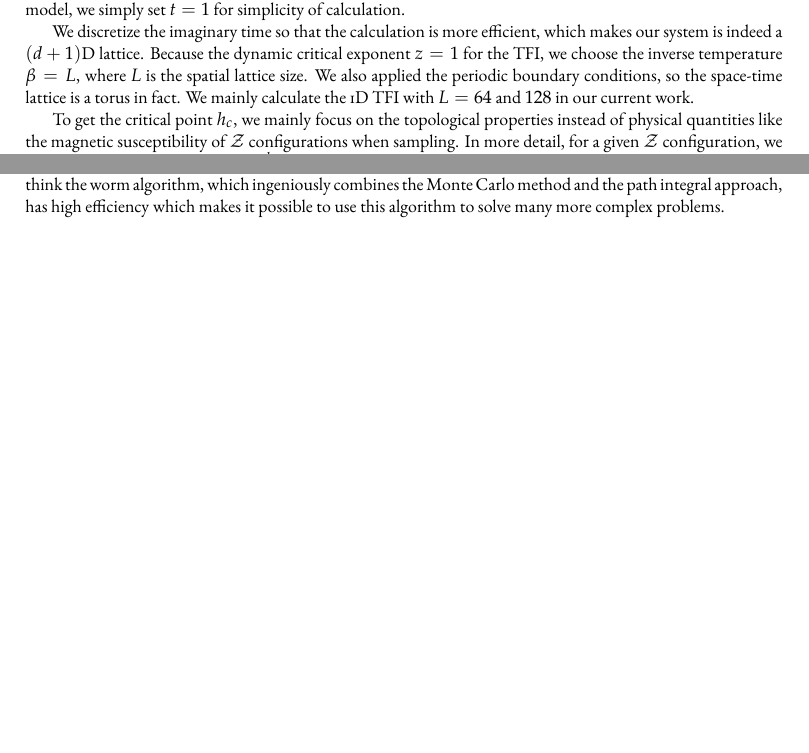
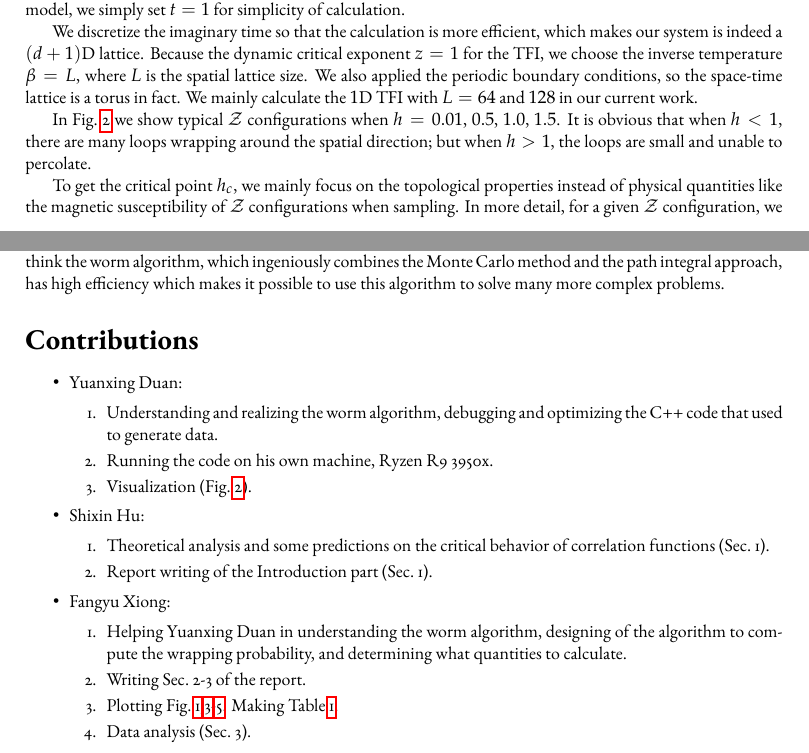
Before and after one commit to LRLVEC/QMC_IsingModel, a LaTeX document (report/report.tex): two parts of pages 6 and 9 of 9 before the commit and two parts of pages 6 and 10 of 10 after it, joined at a grey line, cut so that both start at the same text, the shorter picture padded with empty space. Compiled offline with LuaLaTeX.

Commit message:
Finish the report

```diff
--- a/report/report.tex
+++ b/report/report.tex
@@ -23,6 +23,7 @@
 \usepackage[affil-it]{authblk}
 \usepackage{ebgaramond}
 \usepackage{geometry}
+\usepackage{subfig}
 
 \renewcommand*{\thefootnote}{\fnsymbol{footnote}}
 
@@ -275,4 +270,6 @@ The worm algorithm can be concluded as Algorithm~\ref{algorithm}, in which \text
 \section{Numerical Results}
 We calculate the phase transition of TFI based on the worm algorithm. When the transverse field $h = 0$, there exists the $\mathbb{Z}_2$ symmetry which means that the spin-up and spin-down states are fully balanced, and the system is in a ferromagnetic phase. As $h$ turns on, the system evolves into a disordered phase with the spin-down state being suppressed. And once $h > h_c$, the system enters into the spin-up ordered phase through a second-order quantum phase transition. Because it is $h_c/t$ rather than $h_c$ itself that describes the physical properties of the model, we simply set $t = 1$ for simplicity of calculation.
 
-We discretize the imaginary time so that the calculation is more efficient, which makes our system is indeed a $(d+1)$D lattice. Because the dynamic critical exponent $z = 1$ for the TFI, we choose the inverse temperature $\beta = L$, where $L$ is the spatial lattice size. We also applied the periodic boundary conditions, so the space-time lattice is a torus in fact. We mainly calculate the 1D TFI with $L = 64$ and $128$ in our current work.
+We discretize the imaginary time so that the calculation is more efficient, which makes our system is indeed a $(d+1)$D lattice. Because the dynamic critical exponent $z = 1$ for the TFI, we choose the inverse temperature $\beta = L$, where $L$ is the spatial lattice size. We also applied the periodic boundary conditions, so the space-time lattice is a torus in fact. We mainly calculate the $1$D TFI with $L = 64$ and $128$ in our current work.
+
+In Fig.~\ref{fig:Z_configuratons} we show typical $\mathcal{Z}$ configurations when $h = 0.01$, $0.5$, $1.0$, $1.5$. It is obvious that when $h < 1$, there are many loops wrapping around the spatial direction; but when $h > 1$, the loops are small and unable to percolate.
@@ -279,3 +292,5 @@ We discretize the imaginary time so that the calculation is more efficient, whic
+		\label{fig:Z_configuratons}
+\end{figure}
 
 To get the critical point $h_c$, we mainly focus on the topological properties instead of physical quantities like the magnetic susceptibility of $\mathcal{Z}$ configurations when sampling. In more detail, for a given $\mathcal{Z}$ configuration, we can count the winding number $W_i^l$ of the $l$-th loop along the $i$-th spatial direction. The total winding number $W_i = \sum_{l}W_i^l$ can be used to determine whether the $\mathcal{Z}$ configuration wrap along the $i$-th direction or not, which is indicated as $R_i = 1$ if $W_i > 0$ and $R_i = 0$ otherwise. Then the average wrapping probability $R = \sum_{i=1}\braket{R_i}/d$ is calculated, which indicates whether the in-site energy $U$ or the interaction $K$ dominates. If $|h| \gg 1$, $U$ dominates, which means that the loops are small and difficult to percolate, hence $R$ should be small (near $0$). But if $|h| \ll 1$, $K$ dominates, so $R$ should be large (near $1$). In calculation, we traverse all loops of a $\mathcal{Z}$ configuration based on depth-first search (DFS).
 
@@ -314,4 +329,25 @@ Different correlation functions $|C_n|$ with different transverse field $h$ are
 
 We are sorry that we didn't calculate many of the physical quantities that we wrote in our project plan. The time limitation is the major cause of it. Because we find that using worm algorithm to solve TFI is a completely different project to solving the classical Ising model, and it's more interesting and adventurous, so we focused on this. We planned to write code for different dimensional TFI, but since the code is highly relevant to the dimensionality (data structures, traverse methods, etc.), we didn't have time to implement another version of code. And some data are not so satisfactory due to the limitation of computational resource. Nevertheless, we think the worm algorithm, which ingeniously combines the Monte Carlo method and the path integral approach, has high efficiency which makes it possible to use this algorithm to solve many more complex problems.
 
+\section*{Contributions}
+\begin{itemize}
+  \item Yuanxing Duan:
+		\begin{enumerate}
+		  \item Understanding and realizing the worm algorithm, debugging and optimizing the C++ code that used to generate data.
+			\item Running the code on his own machine, Ryzen R9 3950x.
+			\item Visualization (Fig.~\ref{fig:Z_configuratons}).
+		\end{enumerate}
+	\item Shixin Hu:
+		\begin{enumerate}
+			\item Theoretical analysis and some predictions on the critical behavior of correlation functions (Sec.~1).
+			\item Report writing of the Introduction part (Sec.~1).
+		\end{enumerate}
+	\item Fangyu Xiong:
+		\begin{enumerate}
+		  \item Helping Yuanxing Duan in understanding the worm algorithm, designing of the algorithm to compute the wrapping probability, and determining what quantities to calculate.
+			\item Writing Sec.~2-3 of the report.
+			\item Plotting Fig.~\ref{fig:updates},\ref{fig:wrapping_probability}-\ref{fig:C_n}. Making Table \ref{tab:critical_exponents}.
+			\item Data analysis (Sec.~3).
+		\end{enumerate}
+\end{itemize}
 \end{document}
```
Also changed, not shown: report/report.pdf, report/report.tex (30 more changed lines).
